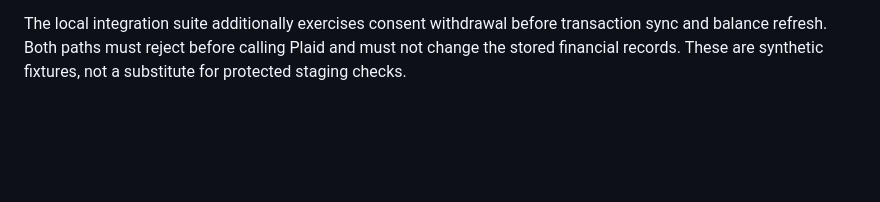
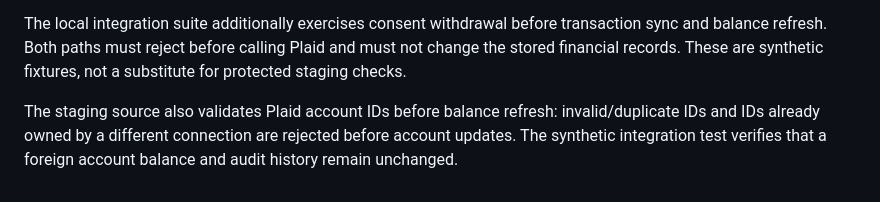
Before and after one commit to jamesasorensen-blip/FlowPay2, a Markdown page: cloudflare/README.md, the part around the change. GitHub-like rendering; blank space fills up the shorter version.

Commit message:
docs: explain bank-account ownership validation during refresh (#20)

```diff
--- a/cloudflare/README.md
+++ b/cloudflare/README.md
@@ -133,3 +133,8 @@ The local integration suite additionally exercises consent withdrawal before
 transaction sync and balance refresh. Both paths must reject before calling Plaid
 and must not change the stored financial records. These are synthetic fixtures,
 not a substitute for protected staging checks.
+
+The staging source also validates Plaid account IDs before balance refresh:
+invalid/duplicate IDs and IDs already owned by a different connection are
+rejected before account updates. The synthetic integration test verifies that
+a foreign account balance and audit history remain unchanged.
```
